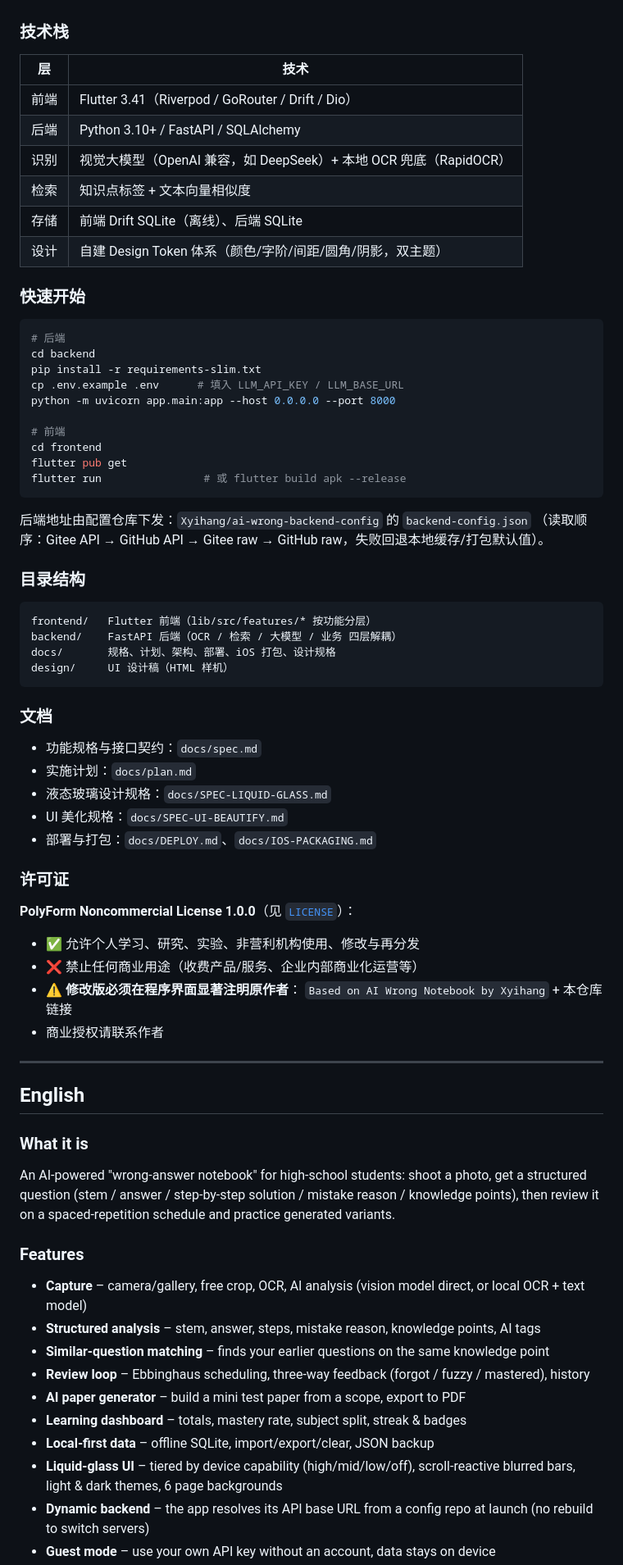
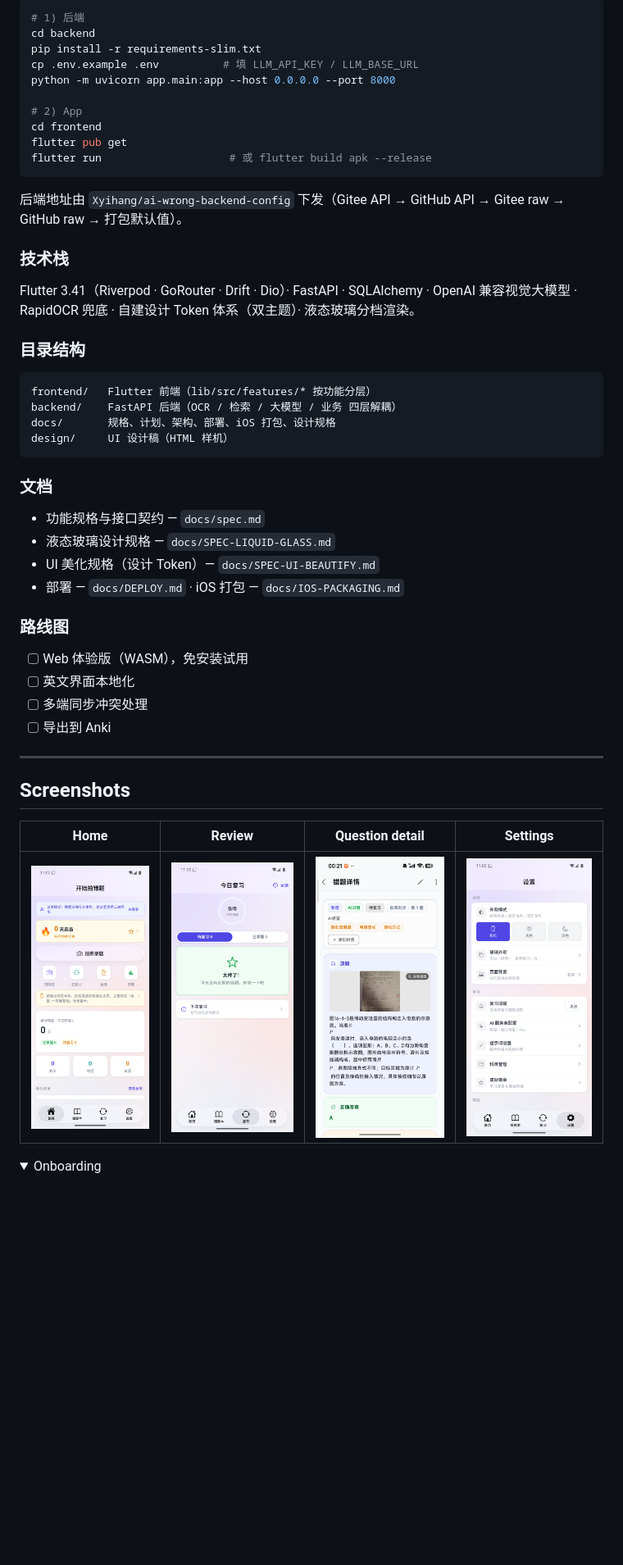
Before and after one commit to Xyihang/AI-wrong-notebook, a Markdown page: README.md, the part around one of its changes. Shown at 82% size. Drawn GitHub-style; pictures changed too: docs/assets/screenshots/detail-light.png (added), docs/assets/screenshots/home-light.png (added), docs/assets/screenshots/review-light.png (added); folded sections open; blank space fills up the shorter version.

Commit message:
docs(readme): 英文优先的高级版 README（截图/架构图/roadmap）+ CHANGELOG + Release 清单

````diff
--- a/README.md
+++ b/README.md
@@ -28,30 +143,20 @@
+```bash
+# 1) 后端
+cd backend
+pip install -r requirements-slim.txt
+cp .env.example .env          # 填 LLM_API_KEY / LLM_BASE_URL
+python -m uvicorn app.main:app --host 0.0.0.0 --port 8000
+
+# 2) App
+cd frontend
+flutter pub get
+flutter run                    # 或 flutter build apk --release
+```
+
+后端地址由 `Xyihang/ai-wrong-backend-config` 下发（Gitee API → GitHub API → Gitee raw → GitHub raw → 打包默认值）。
 
 ### 技术栈
-| 层 | 技术 |
-|---|---|
-| 前端 | Flutter 3.41（Riverpod / GoRouter / Drift / Dio） |
-| 后端 | Python 3.10+ / FastAPI / SQLAlchemy |
-| 识别 | 视觉大模型（OpenAI 兼容，如 DeepSeek）+ 本地 OCR 兜底（RapidOCR） |
-| 检索 | 知识点标签 + 文本向量相似度 |
-| 存储 | 前端 Drift SQLite（离线）、后端 SQLite |
-| 设计 | 自建 Design Token 体系（颜色/字阶/间距/圆角/阴影，双主题） |
-
-### 快速开始
-```bash
-# 后端
-cd backend
-pip install -r requirements-slim.txt
-cp .env.example .env      # 填入 LLM_API_KEY / LLM_BASE_URL
-python -m uvicorn app.main:app --host 0.0.0.0 --port 8000
-
-# 前端
-cd frontend
-flutter pub get
-flutter run                # 或 flutter build apk --release
-```
-
-后端地址由配置仓库下发：`Xyihang/ai-wrong-backend-config` 的 `backend-config.json`
-（读取顺序：Gitee API → GitHub API → Gitee raw → GitHub raw，失败回退本地缓存/打包默认值）。
+Flutter 3.41（Riverpod · GoRouter · Drift · Dio）· FastAPI · SQLAlchemy · OpenAI 兼容视觉大模型 · RapidOCR 兜底 · 自建设计 Token 体系（双主题）· 液态玻璃分档渲染。
 
 ### 目录结构
 ```
@@ -62,36 +167,25 @@ design/     UI 设计稿（HTML 样机）
 ```
 
 ### 文档
-- 功能规格与接口契约：`docs/spec.md`
-- 实施计划：`docs/plan.md`
-- 液态玻璃设计规格：`docs/SPEC-LIQUID-GLASS.md`
-- UI 美化规格：`docs/SPEC-UI-BEAUTIFY.md`
-- 部署与打包：`docs/DEPLOY.md`、`docs/IOS-PACKAGING.md`
+- 功能规格与接口契约 — `docs/spec.md`
+- 液态玻璃设计规格 — `docs/SPEC-LIQUID-GLASS.md`
+- UI 美化规格（设计 Token）— `docs/SPEC-UI-BEAUTIFY.md`
+- 部署 — `docs/DEPLOY.md` · iOS 打包 — `docs/IOS-PACKAGING.md`
 
-### 许可证
-**PolyForm Noncommercial License 1.0.0**（见 [`LICENSE`](LICENSE)）：
-- ✅ 允许个人学习、研究、实验、非营利机构使用、修改与再分发
-- ❌ 禁止任何商业用途（收费产品/服务、企业内部商业化运营等）
-- ⚠️ **修改版必须在程序界面显著注明原作者**：
-  `Based on AI Wrong Notebook by Xyihang` + 本仓库链接
-- 商业授权请联系作者
+### 路线图
+- [ ] Web 体验版（WASM），免安装试用
+- [ ] 英文界面本地化
+- [ ] 多端同步冲突处理
+- [ ] 导出到 Anki
 
 ---
 
-## English
+## Screenshots
 
-### What it is
-An AI-powered "wrong-answer notebook" for high-school students: shoot a photo, get a structured question (stem / answer / step-by-step solution / mistake reason / knowledge points), then review it on a spaced-repetition schedule and practice generated variants.
+| Home | Review | Question detail | Settings |
+|---|---|---|---|
+| ![](docs/assets/screenshots/home-light.png) | ![](docs/assets/screenshots/review-light.png) | ![](docs/assets/screenshots/detail-light.png) | ![](docs/assets/screenshots/settings-light.png) |
 
-### Features
-- **Capture** – camera/gallery, free crop, OCR, AI analysis (vision model direct, or local OCR + text model)
-- **Structured analysis** – stem, answer, steps, mistake reason, knowledge points, AI tags
-- **Similar-question matching** – finds your earlier questions on the same knowledge point
-- **Review loop** – Ebbinghaus scheduling, three-way feedback (forgot / fuzzy / mastered), history
-- **AI paper generator** – build a mini test paper from a scope, export to PDF
-- **Learning dashboard** – totals, mastery rate, subject split, streak & badges
-- **Local-first data** – offline SQLite, import/export/clear, JSON backup
-- **Liquid-glass UI** – tiered by device capability (high/mid/low/off), scroll-reactive blurred bars, light & dark themes, 6 page backgrounds
-- **Dynamic backend** – the app resolves its API base URL from a config repo at launch (no rebuild to switch servers)
-- **Guest mode** – use your own API key without an account, data stays on device
+<details>
+<summary>Onboarding</summary>
 
````
Also changed, not shown: other parts of README.md (+144 -27 lines), CHANGELOG.md (added, +39 -0 lines), docs/RELEASE.md (added, +54 -0 lines), docs/assets/screenshots/onboarding.png (added).
